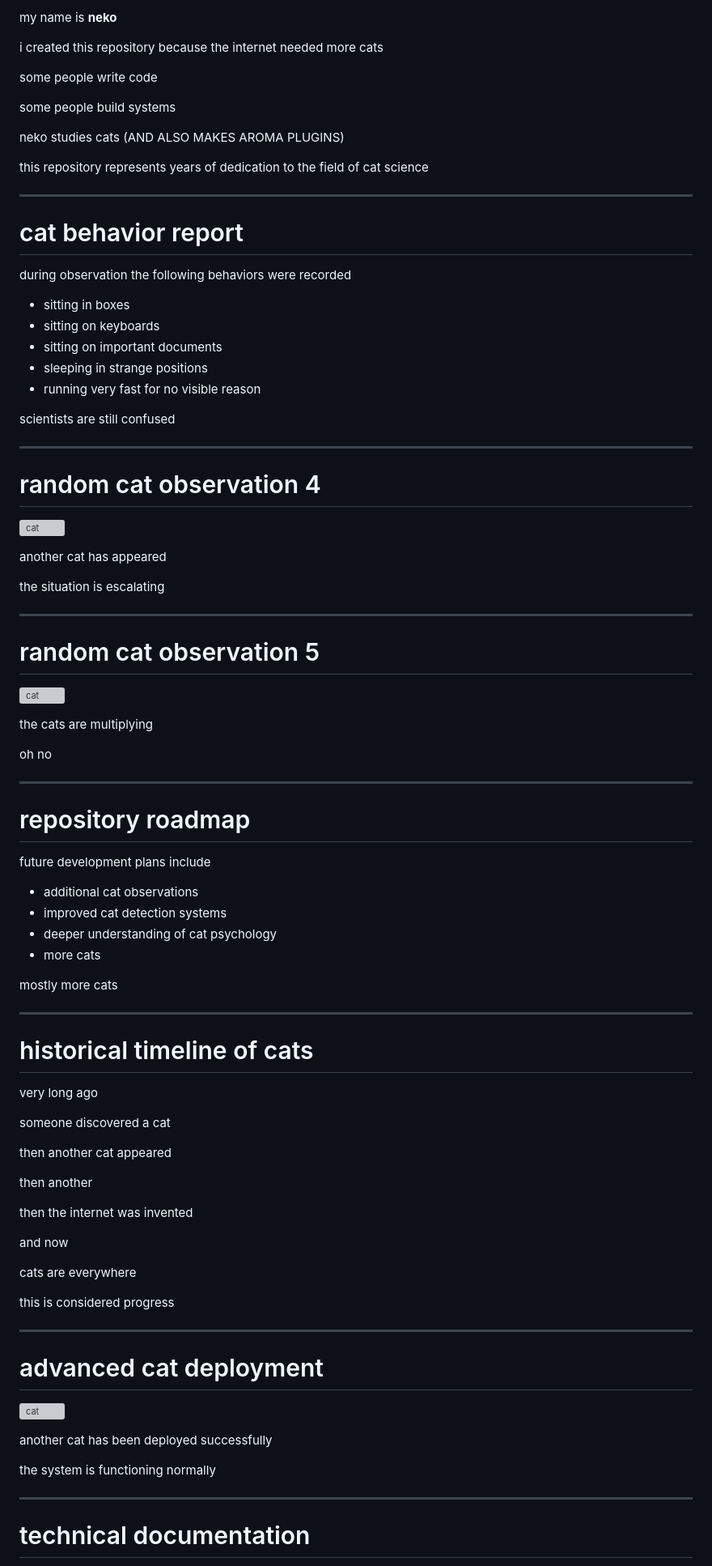
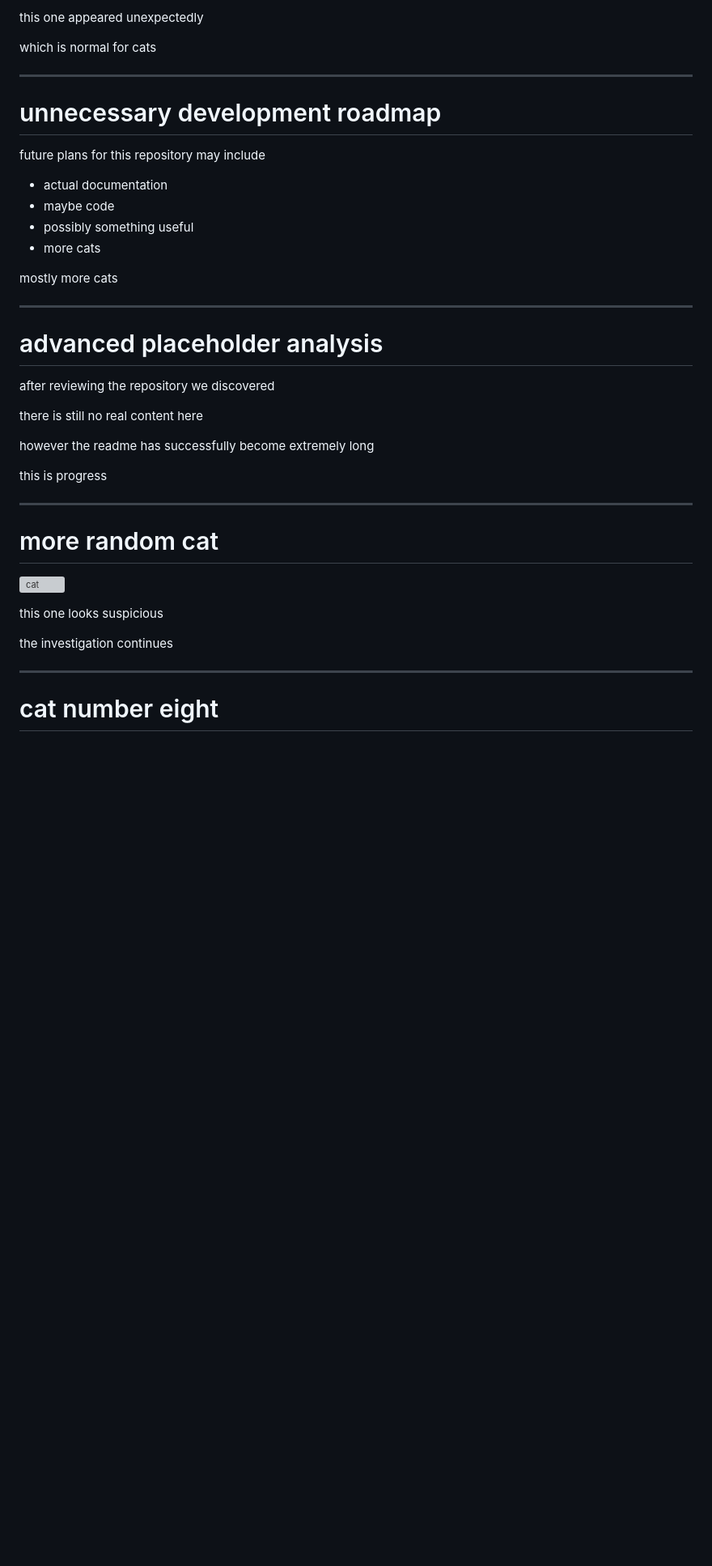
Before and after one commit to Neqkoo/neqkoo.github.io, a Markdown page: README.md, the part around one of its changes. Shown at 81% size. GitHub-like rendering; blank space fills up the shorter version; grey boxes are pictures that could not be loaded.

```diff
--- a/README.md
+++ b/README.md
@@ -182,85 +231,34 @@ hello again
 
-my name is **neko**
+this one appeared unexpectedly
 
-i created this repository because the internet needed more cats
-
-some people write code
-
-some people build systems
-
-neko studies cats
-(AND ALSO MAKES AROMA PLUGINS)
-
-this repository represents years of dedication to the field of cat science
+which is normal for cats
 
 ---
 
-# cat behavior report
+# unnecessary development roadmap
 
-during observation the following behaviors were recorded
+future plans for this repository may include
 
-* sitting in boxes
-* sitting on keyboards
-* sitting on important documents
-* sleeping in strange positions
-* running very fast for no visible reason
-
-scientists are still confused
-
----
-
-# random cat observation 4
-
-![cat](https://source.unsplash.com/random/800x605/?cat)
-
-another cat has appeared
-
-the situation is escalating
-
----
-
-# random cat observation 5
-
-![cat](https://source.unsplash.com/random/800x606/?cat)
-
-the cats are multiplying
-
-oh no
-
----
-
-# repository roadmap
-
-future development plans include
-
-* additional cat observations
-* improved cat detection systems
-* deeper understanding of cat psychology
+* actual documentation
+* maybe code
+* possibly something useful
 * more cats
 
 mostly more cats
 
 ---
 
-# historical timeline of cats
+# advanced placeholder analysis
 
-very long ago
+after reviewing the repository we discovered
 
-someone discovered a cat
+there is still no real content here
 
-then another cat appeared
+however the readme has successfully become extremely long
 
-then another
-
-then the internet was invented
-
-and now
-
-cats are everywhere
-
-this is considered progress
+this is progress
 
 ---
 
-# advanced cat deployment
+# more random cat
 
@@ -268,9 +266,9 @@ this is considered progress
 
-another cat has been deployed successfully
+this one looks suspicious
 
-the system is functioning normally
+the investigation continues
 
 ---
 
-# technical documentation
+# cat number eight
 
```
Also changed, not shown: other parts of README.md (+181 -145 lines).
